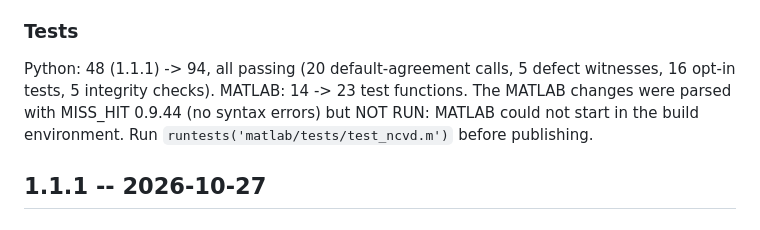
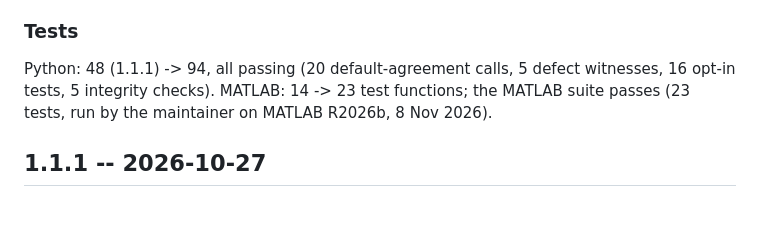
Before and after one commit to nld-uri/ncvd-toolbox, a Markdown page: CHANGELOG.md, the part around the change. Rendered like a GitHub page.

Commit message:
CHANGELOG: MATLAB suite passes (23 tests, MATLAB R2026b, 8 Nov 2026)

```diff
--- a/CHANGELOG.md
+++ b/CHANGELOG.md
@@ -89,9 +89,8 @@ witness test on the default path.
 ### Tests
 
 Python: 48 (1.1.1) -> 94, all passing (20 default-agreement calls, 5 defect witnesses,
-16 opt-in tests, 5 integrity checks). MATLAB: 14 -> 23 test functions. The MATLAB changes
-were parsed with MISS_HIT 0.9.44 (no syntax errors) but NOT RUN: MATLAB could not start in
-the build environment. Run `runtests('matlab/tests/test_ncvd.m')` before publishing.
+16 opt-in tests, 5 integrity checks). MATLAB: 14 -> 23 test functions; the MATLAB suite
+passes (23 tests, run by the maintainer on MATLAB R2026b, 8 Nov 2026).
 
 ## 1.1.1 -- 2026-10-27
 
```
